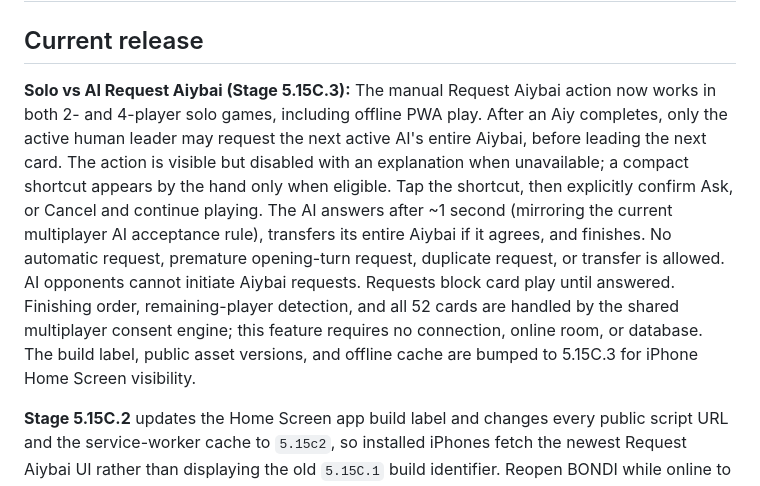
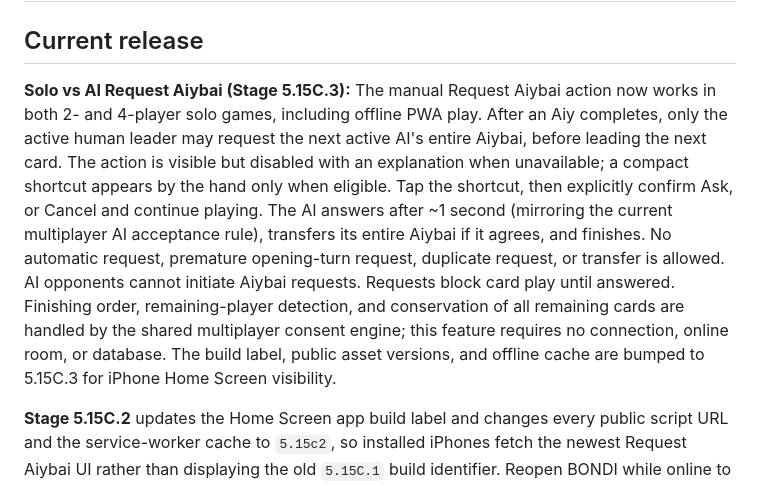
Before and after one commit to alithux/bondi, a Markdown page: README.md, the part around the change. GitHub-like rendering.

Commit message:
Clarify conservation of remaining cards following completed Aiy

```diff
--- a/README.md
+++ b/README.md
@@ -2,7 +2,7 @@
 
 ## Current release
 
-**Solo vs AI Request Aiybai (Stage 5.15C.3):** The manual Request Aiybai action now works in both 2- and 4-player solo games, including offline PWA play. After an Aiy completes, only the active human leader may request the next active AI's entire Aiybai, before leading the next card. The action is visible but disabled with an explanation when unavailable; a compact shortcut appears by the hand only when eligible. Tap the shortcut, then explicitly confirm Ask, or Cancel and continue playing. The AI answers after ~1 second (mirroring the current multiplayer AI acceptance rule), transfers its entire Aiybai if it agrees, and finishes. No automatic request, premature opening-turn request, duplicate request, or transfer is allowed. AI opponents cannot initiate Aiybai requests. Requests block card play until answered. Finishing order, remaining-player detection, and all 52 cards are handled by the shared multiplayer consent engine; this feature requires no connection, online room, or database. The build label, public asset versions, and offline cache are bumped to 5.15C.3 for iPhone Home Screen visibility.
+**Solo vs AI Request Aiybai (Stage 5.15C.3):** The manual Request Aiybai action now works in both 2- and 4-player solo games, including offline PWA play. After an Aiy completes, only the active human leader may request the next active AI's entire Aiybai, before leading the next card. The action is visible but disabled with an explanation when unavailable; a compact shortcut appears by the hand only when eligible. Tap the shortcut, then explicitly confirm Ask, or Cancel and continue playing. The AI answers after ~1 second (mirroring the current multiplayer AI acceptance rule), transfers its entire Aiybai if it agrees, and finishes. No automatic request, premature opening-turn request, duplicate request, or transfer is allowed. AI opponents cannot initiate Aiybai requests. Requests block card play until answered. Finishing order, remaining-player detection, and conservation of all remaining cards are handled by the shared multiplayer consent engine; this feature requires no connection, online room, or database. The build label, public asset versions, and offline cache are bumped to 5.15C.3 for iPhone Home Screen visibility.
 
 
 **Stage 5.15C.2** updates the Home Screen app build label and changes every public script URL and the service-worker cache to `5.15c2`, so installed iPhones fetch the newest Request Aiybai UI rather than displaying the old `5.15C.1` build identifier. Reopen BONDI while online to update it; game rules and online-server protocol are unchanged.
```
